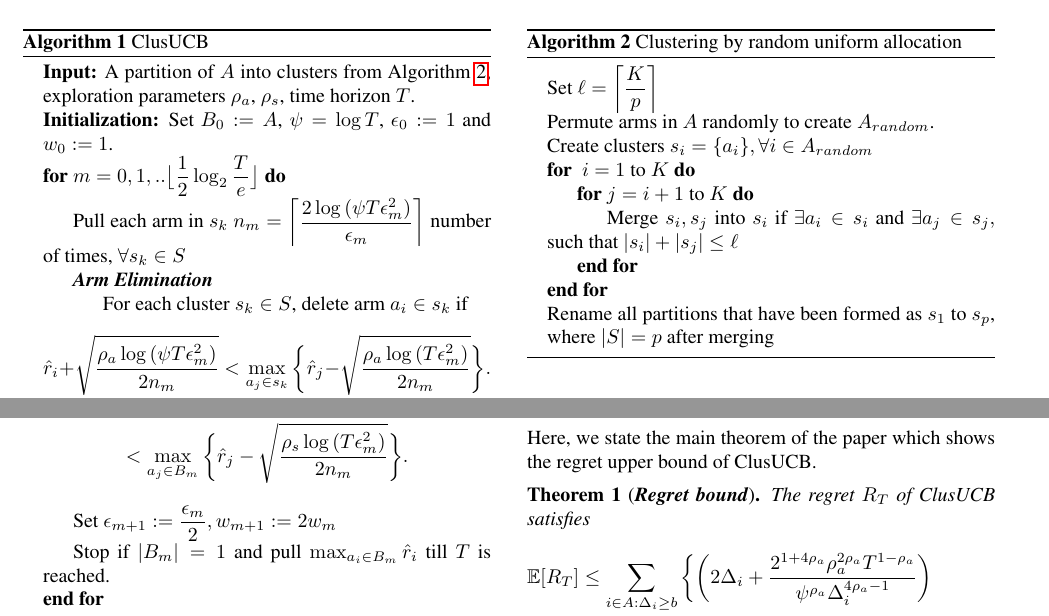
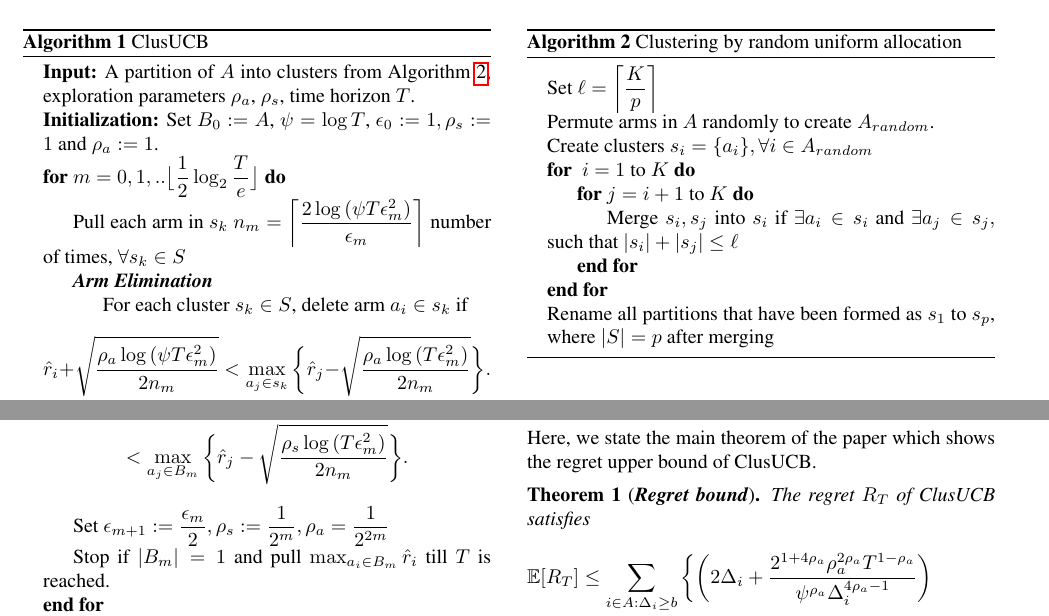
Before and after one commit to Subhojyoti/bandit, a LaTeX paper (clustered-ucb.tex, which reads algo.tex): two parts of page 3 of 24, joined at a grey line, cut so that both start at the same text. Compiled offline with pdfLaTeX.

Commit message:
Changes made on 30/9/2016

```diff
--- a/algo.tex
+++ b/algo.tex
@@ -27,7 +27,7 @@ Algorithm~\ref{alg:clusucb} presents the pseudocode of ClusUCB.
 \label{alg:clusucb}
 \begin{algorithmic}
 \State {\bf Input:} A partition of $A$ into clusters from Algorithm \ref{alg:rua}, exploration parameters $\rho_a$, $\rho_s$, time horizon $T$.
-\State {\bf Initialization:} Set $B_{0}:=A$, $\psi=\log T$, $\epsilon_{0}:=1$ and $w_{0}:=1$.
+\State {\bf Initialization:} Set $B_{0}:=A$, $\psi=\log T$, $\epsilon_{0}:=1,\rho_{s}:=1$ and $\rho_{a}:=1$.
 %\State For rounds $m=1,2,.. \lceil\frac{1}{2}\log T\rceil$
 \For{$m=0,1,..\big \lfloor \dfrac{1}{2}\log_{2} \dfrac{T}{e}\big\rfloor$}
 \State Pull each arm in $s_{k}$ $n_{m}=\bigg\lceil\dfrac{2\log{(\psi T\epsilon_{m}^{2})}}{\epsilon_{m}}\bigg\rceil$ number of times, $\forall s_{k}\in S$
@@ -46,7 +46,7 @@ $$\hat{r}_{i} + \sqrt{\dfrac{\rho_{a}\log{(\psi T\epsilon_{m}^{2})}}{2 n_{m}}}
 \end{align*}
 %  and remove all such arms in the cluster $s_{k}$ from $B_{m}$ to obtain $B_{m+1}$.
 \EndClusElim
-\State Set $\epsilon_{m+1}:=\dfrac{\epsilon_{m}}{2},w_{m+1}:=2w_{m}$
+\State Set $\epsilon_{m+1}:=\dfrac{\epsilon_{m}}{2},\rho_{s}:=\dfrac{1}{2^{m}}, \rho_{a}=\dfrac{1}{2^{2m}}$
 %\State \hspace*{2em} $\ell_{m+1}:=\min\lbrace 2\ell_{m}, K\rbrace$
 %\State \hspace*{2em} $w_{m+1}:=2w_{m}$
 \State Stop if $|B_{m}|=1$ and pull $\max_{a_{i}\in B_{m}}\hat{r}_{i}$ till $T$ is reached.
```
